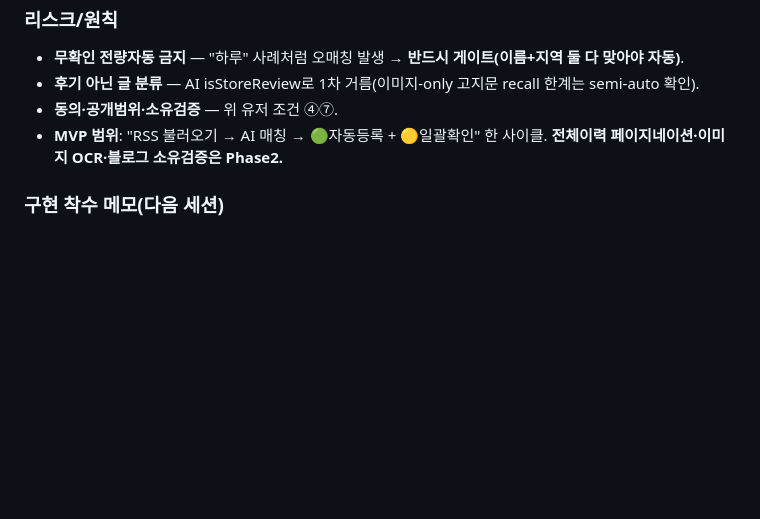
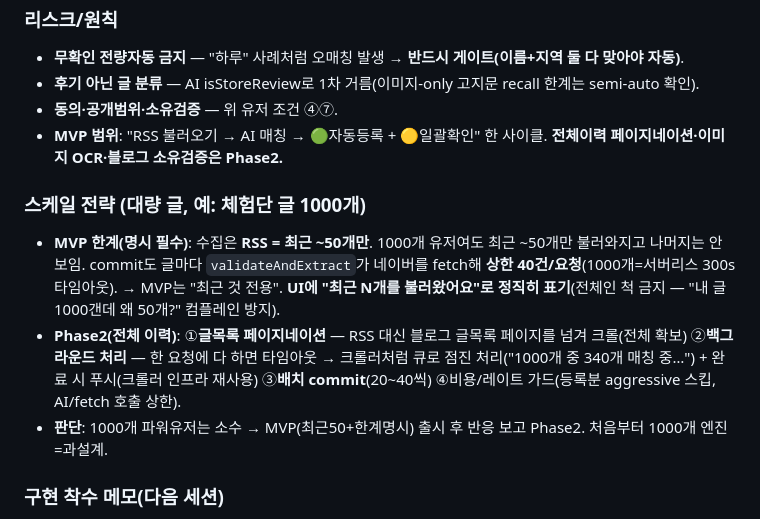
Before and after one commit to gezzang82/muhyeop-map, a Markdown page: docs/product/20-reviewer-data-platform.md, the part around the change. GitHub-like rendering; blank space fills up the shorter version.

Commit message:
docs(20): 블로그 후기매칭 스케일 전략 추가(대량 글 1000개)
- MVP 한계 명시: RSS 최근~50개만, commit 40건/요청(타임아웃) → "최근 N개" UI 표기 필수
- Phase2: 글목록 페이지네이션 + 백그라운드 큐 처리(크롤러 재사용) + 배치 commit + 레이트가드
- 판단: 파워유저 소수라 MVP 출시 후 Phase2(과설계 방지)

Co-Authored-By: Claude Opus 4.8 <noreply@anthropic.com>

```diff
--- a/docs/product/20-reviewer-data-platform.md
+++ b/docs/product/20-reviewer-data-platform.md
@@ -96,6 +96,11 @@ PoC(위)가 "블로그를 읽고 체험단 글을 **선별**"까지라면, 이
 - **동의·공개범위·소유검증** — 위 유저 조건 ④⑦.
 - **MVP 범위**: "RSS 불러오기 → AI 매칭 → 🟢자동등록 + 🟡일괄확인" 한 사이클. **전체이력 페이지네이션·이미지 OCR·블로그 소유검증은 Phase2.**
 
+### 스케일 전략 (대량 글, 예: 체험단 글 1000개)
+- **MVP 한계(명시 필수)**: 수집은 **RSS = 최근 ~50개만**. 1000개 유저여도 최근 ~50개만 불러와지고 나머지는 안 보임. commit도 글마다 `validateAndExtract`가 네이버를 fetch해 **상한 40건/요청**(1000개=서버리스 300s 타임아웃). → MVP는 "최근 것 전용". **UI에 "최근 N개를 불러왔어요"로 정직히 표기**(전체인 척 금지 — "내 글 1000갠데 왜 50개?" 컴플레인 방지).
+- **Phase2(전체 이력)**: ①**글목록 페이지네이션** — RSS 대신 블로그 글목록 페이지를 넘겨 크롤(전체 확보) ②**백그라운드 처리** — 한 요청에 다 하면 타임아웃 → 크롤러처럼 큐로 점진 처리("1000개 중 340개 매칭 중…") + 완료 시 푸시(크롤러 인프라 재사용) ③**배치 commit**(20~40씩) ④비용/레이트 가드(등록분 aggressive 스킵, AI/fetch 호출 상한).
+- **판단**: 1000개 파워유저는 소수 → MVP(최근50+한계명시) 출시 후 반응 보고 Phase2. 처음부터 1000개 엔진=과설계.
+
 ### 구현 착수 메모(다음 세션)
 - **서버**(함수 12개 제한 → 신규파일 금지, 기존에 분기): ①`?blogimport=list` RSS수집+AI추출+매칭 → `[{post, matchedPlace?, confidence}]` 반환 ②`?blogimport=commit` 일괄 등록(선택분 reviews INSERT, 중복 URL 스킵, 레이트리밋). `users.js`나 `places.js`(reviews 이미 있음)에 분기.
 - **클라**: 프로필 블로그 등록 유저만 진입점 노출 → "블로그 글 불러오기" → 🟢/🟡 리스트(체크+매장 확인/변경) → 일괄 등록.
```
